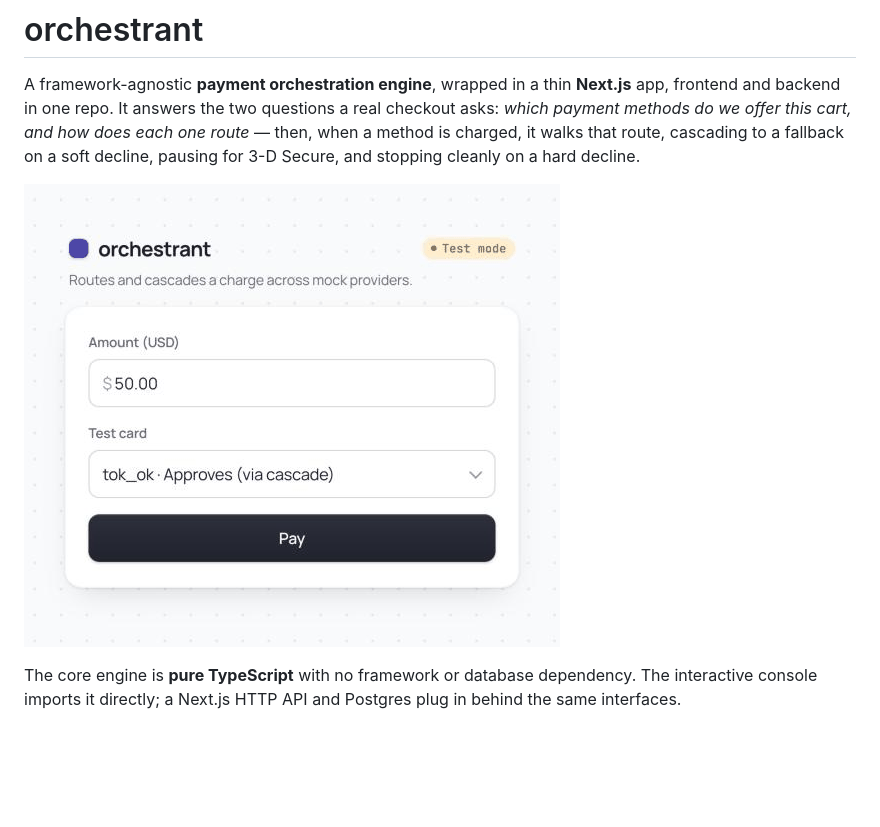
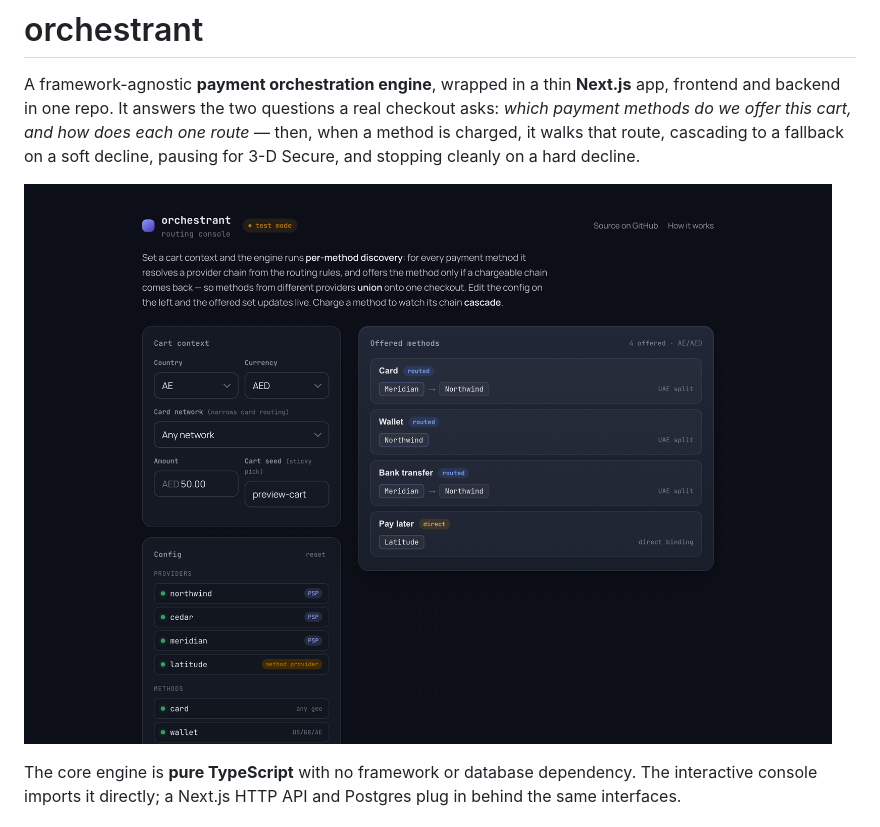
Before and after one commit to Shehab1106/orchestrant, a Markdown page: README.md, the part around the change. GitHub-like rendering; pictures changed too: docs/demo.gif (deleted), docs/demo.png (added); blank space fills up the shorter version.

Commit message:
Replace the stale demo image with the routing console
The old docs/demo.gif showed the previous single-checkout UI. Swap in a current
still of the routing console (the offered-method union) so the README matches the
live app.

```diff
--- a/README.md
+++ b/README.md
@@ -7,7 +7,7 @@ each one route* — then, when a method is charged, it walks that route, cascadi
 to a fallback on a soft decline, pausing for 3-D Secure, and stopping cleanly on
 a hard decline.
 
-![orchestrant routing console: a cart context resolving a union of offered methods, each with its provider chain, and a charge cascading from a soft-declining provider to an approving one](docs/demo.gif)
+![orchestrant routing console: a cart context resolving the union of offered payment methods, each with its provider chain and the routing rule that produced it](docs/demo.png)
 
 The core engine is **pure TypeScript** with no framework or database dependency.
 The interactive console imports it directly; a Next.js HTTP API and Postgres plug
```
